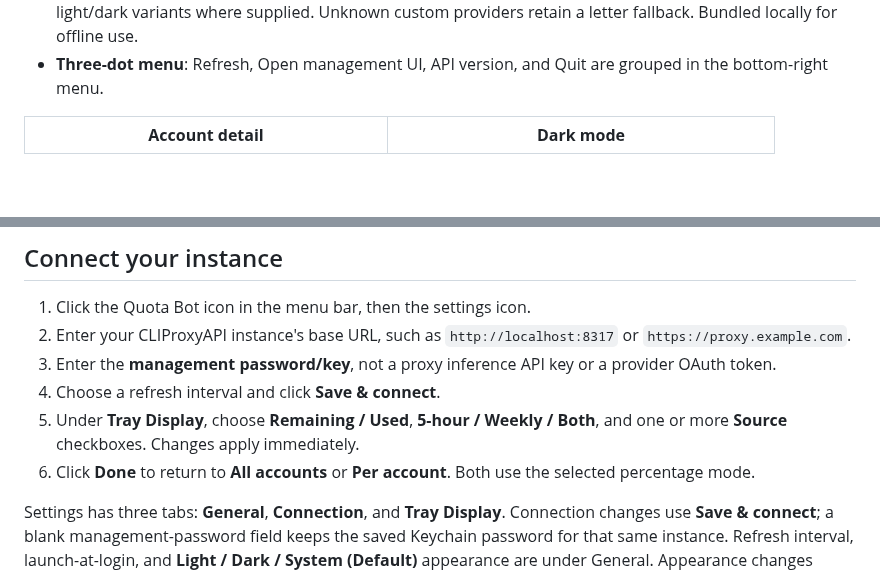
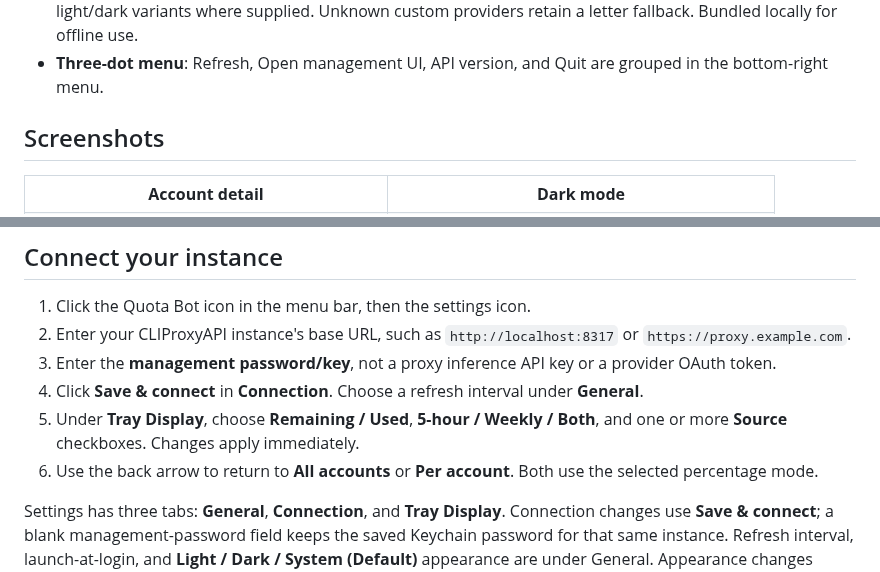
Before and after one commit to aduggleby/CliProxyQuota, a Markdown page: README.md, 2 parts joined by grey strips. Drawn GitHub-style; blank space fills up the shorter version.

Commit message:
Remove Settings Done button and refresh README screenshot gallery

```diff
--- a/README.md
+++ b/README.md
@@ -29,6 +29,8 @@ A small, native macOS app for [CLIProxyAPI](https://github.com/router-for-me/CLI
 - **No third-party dependencies**, analytics, or account-token storage.
 - **Provider icons**: artwork for 17 provider identities in both quota views and the source menu, including light/dark variants where supplied. Unknown custom providers retain a letter fallback. Bundled locally for offline use.
 - **Three-dot menu**: Refresh, Open management UI, API version, and Quit are grouped in the bottom-right menu.
+
+## Screenshots
 
 <table>
 <tr>
@@ -73,9 +75,9 @@ Local builds are **ad-hoc signed**, not Developer ID signed or notarized. Downlo
 1. Click the Quota Bot icon in the menu bar, then the settings icon.
 2. Enter your CLIProxyAPI instance's base URL, such as `http://localhost:8317` or `https://proxy.example.com`.
 3. Enter the **management password/key**, not a proxy inference API key or a provider OAuth token.
-4. Choose a refresh interval and click **Save & connect**.
+4. Click **Save & connect** in **Connection**. Choose a refresh interval under **General**.
 5. Under **Tray Display**, choose **Remaining / Used**, **5-hour / Weekly / Both**, and one or more **Source** checkboxes. Changes apply immediately.
-6. Click **Done** to return to **All accounts** or **Per account**. Both use the selected percentage mode.
+6. Use the back arrow to return to **All accounts** or **Per account**. Both use the selected percentage mode.
 
 Settings has three tabs: **General**, **Connection**, and **Tray Display**. Connection changes use **Save & connect**; a blank management-password field keeps the saved Keychain password for that same instance. Refresh interval, launch-at-login, and **Light / Dark / System (Default)** appearance are under General. Appearance changes apply immediately and are remembered.
 
```
Also changed, not shown: other parts of README.md (+14 -3 lines), docs/screenshots/settings-connection.png, docs/screenshots/settings-general-dark.png, docs/screenshots/settings-general.png, docs/screenshots/settings.png, 2 other files.
